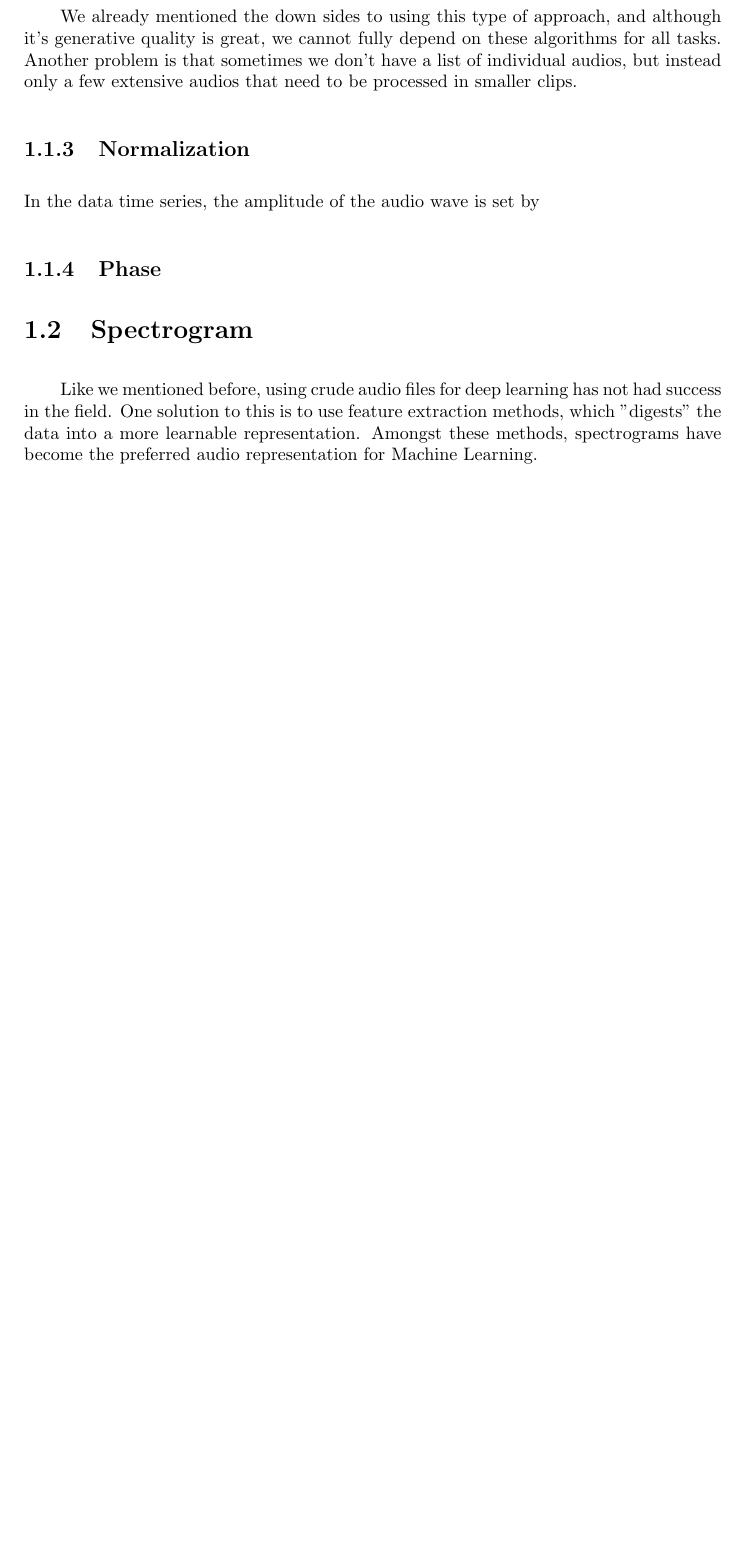
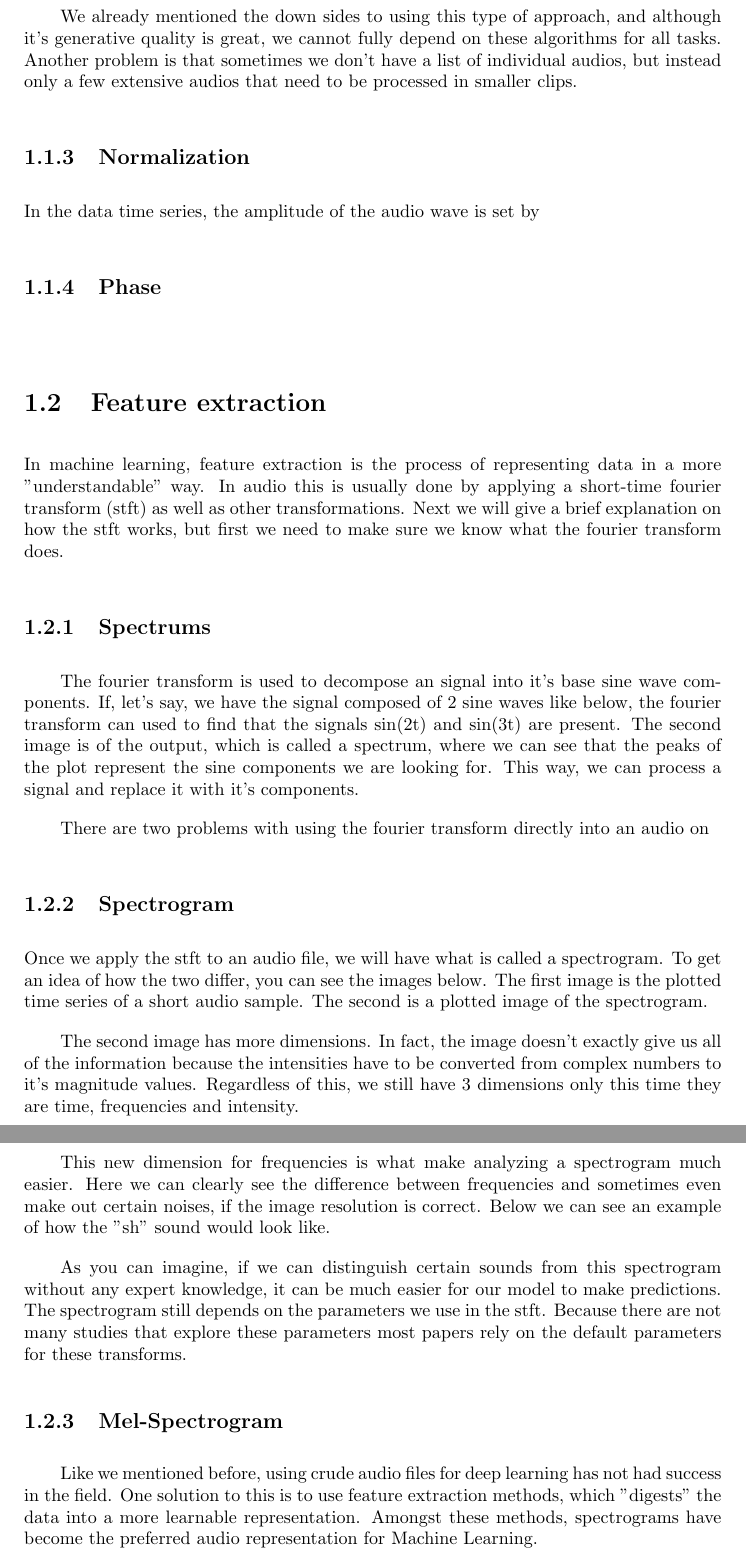
Before and after one commit to holyfiddlex/Thesis, a LaTeX thesis (Thesis/Thesis.tex): part of page 25 of 59 before the commit and two parts of pages 25 and 26 of 59 after it, the two joined at a grey line, cut so that both start at the same text, the shorter picture padded with empty space. Compiled offline with pdfLaTeX.

Commit message:
Feature extraction

```diff
--- a/Thesis/Thesis.tex
+++ b/Thesis/Thesis.tex
@@ -349,8 +348,34 @@ Another problem is that sometimes we don't have a list of individual audios, but
 \subsection{Normalization}
 In the data time series, the amplitude of the audio wave is set by
 \subsection{Phase}
-\section{Spectrogram}
+\qquad \section{Feature extraction}
+In machine learning, feature extraction is the process of representing data in a more "understandable" way.
+In audio this is usually done by applying a short-time fourier transform (stft) as well as other transformations.
+Next we will give a brief explanation on how the stft works, but first we need to make sure we know what the fourier transform does.
+\subsection{Spectrums}
+\qquad The fourier transform is used to decompose an signal into it's base sine wave components.
+If, let's say, we have the signal composed of 2 sine waves like below, the fourier transform can used to find that the signals sin(2t) and sin(3t) are present.
+The second image is of the output, which is called a spectrum, where we can see that the peaks of the plot represent the sine components we are looking for.
+This way, we can process a signal and replace it with it's components.
 \par
+There are two problems with using the fourier transform directly into an audio  on
+\subsection{Spectrogram}
+Once we apply the stft to an audio file, we will have what is called a spectrogram.
+To get an idea of how the two differ, you can see the images below. The first image is the plotted time series of a short audio sample.
+The second is a plotted image of the spectrogram.
+\par
+The second image has more dimensions.
+In fact, the image doesn't exactly give us all of the information because the intensities have to be converted from complex numbers to it's magnitude values.
+Regardless of this, we still have 3 dimensions only this time they are time, frequencies and intensity.
+\par
+This new dimension for frequencies is what make analyzing a spectrogram much easier.
+Here we can clearly see the difference between frequencies and sometimes even make out certain noises, if the image resolution is correct.
+Below we can see an example of how the "sh" sound would look like.
+
+As you can imagine, if we can distinguish certain sounds from this spectrogram without any expert knowledge, it can be much easier for our model to make predictions.
+The spectrogram still depends on the parameters we use in the stft.
+Because there are not many studies that explore these parameters most papers rely on the default parameters for these transforms.
+\subsection{Mel-Spectrogram}
 \qquad Like we mentioned before, using crude audio files for deep learning has not had success in the field.
 One solution to this is to use feature extraction methods, which "digests" the data into a more learnable representation.
 Amongst these methods, spectrograms have become the preferred audio representation for Machine Learning.
```
Also changed, not shown: Thesis/Thesis.pdf, Thesis/Thesis.tex (3 more changed lines).
